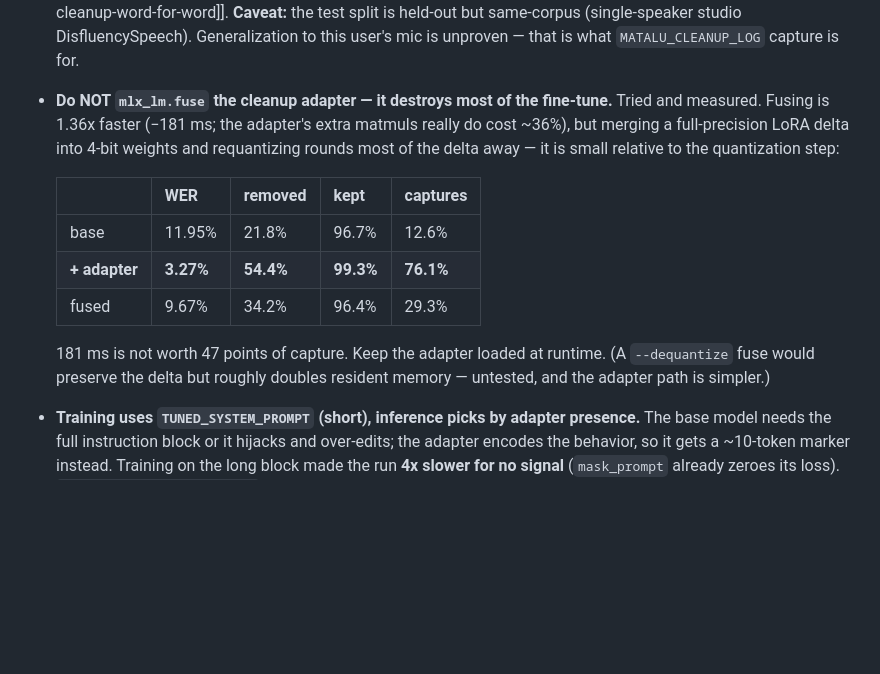
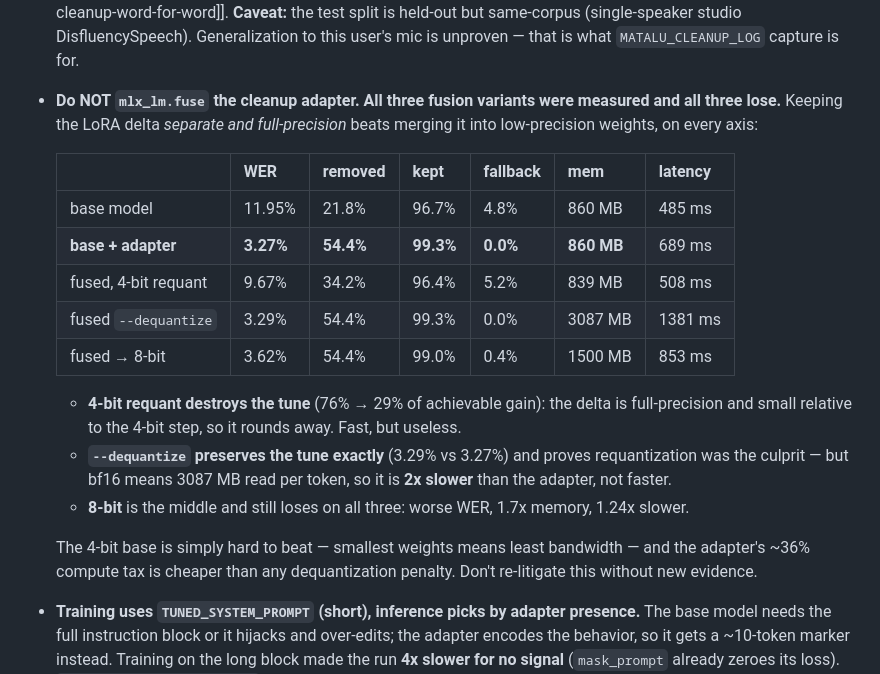
Before and after one commit to SrujanPendurthi/matalu, a Markdown page: CLAUDE.md, the part around the change. Drawn GitHub-style; blank space fills up the shorter version.

Commit message:
measures all three fusion variants, keeps the adapter
Completes the fusion experiment. Keeping the LoRA delta separate and
full-precision beats merging it into low-precision weights on every axis.

                          WER  removed   kept  fallb      mem     lat
  base model           11.95%    21.8%  96.7%   4.8%    860MB   485ms
  base + adapter        3.27%    54.4%  99.3%   0.0%    860MB   689ms
  fused 4-bit requant   9.67%    34.2%  96.4%   5.2%    839MB   508ms
  fused --dequantize    3.29%    54.4%  99.3%   0.0%   3087MB  1381ms
  fused -> 8-bit        3.62%    54.4%  99.0%   0.4%   1500MB   853ms

--dequantize preserving the tune exactly (3.29% vs 3.27%) confirms that
requantization, not merging, was destroying it. But bf16 reads 3087 MB per
token, making it 2x slower than the adapter rather than faster. 8-bit is the
middle and still loses all three ways.

The 4-bit base is hard to beat: smallest weights, least bandwidth. The
adapter's ~36% compute tax is cheaper than any dequantization penalty.

Rejected models deleted (4.4 GB).

Co-Authored-By: Claude Opus 5 <noreply@anthropic.com>

```diff
--- a/CLAUDE.md
+++ b/CLAUDE.md
@@ -86,15 +86,21 @@ cpal mic (48 kHz) → resample→16k mono → Python parakeet-mlx sidecar → br
 
   Removal more than doubled *while* preservation rose — those normally trade off, so it learned the deletion-only transform rather than "edit harder". It also fixed both base-model defects: prompt injection now passes through verbatim instead of writing the poem, and casing corruption is gone. Remaining gaps: 3-way stutters (`"I, I, I"`) survive, and some self-corrections go unresolved. Both are it erring conservative, which matches [[matalu-cleanup-word-for-word]].
   **Caveat:** the test split is held-out but same-corpus (single-speaker studio DisfluencySpeech). Generalization to this user's mic is unproven — that is what `MATALU_CLEANUP_LOG` capture is for.
-- **Do NOT `mlx_lm.fuse` the cleanup adapter — it destroys most of the fine-tune.** Tried and measured. Fusing is 1.36x faster (−181 ms; the adapter's extra matmuls really do cost ~36%), but merging a full-precision LoRA delta into 4-bit weights and requantizing rounds most of the delta away — it is small relative to the quantization step:
+- **Do NOT `mlx_lm.fuse` the cleanup adapter. All three fusion variants were measured and all three lose.** Keeping the LoRA delta *separate and full-precision* beats merging it into low-precision weights, on every axis:
 
-  | | WER | removed | kept | captures |
-  |---|---|---|---|---|
-  | base | 11.95% | 21.8% | 96.7% | 12.6% |
-  | **+ adapter** | **3.27%** | **54.4%** | **99.3%** | **76.1%** |
-  | fused | 9.67% | 34.2% | 96.4% | 29.3% |
+  | | WER | removed | kept | fallback | mem | latency |
+  |---|---|---|---|---|---|---|
+  | base model | 11.95% | 21.8% | 96.7% | 4.8% | 860 MB | 485 ms |
+  | **base + adapter** | **3.27%** | **54.4%** | **99.3%** | **0.0%** | **860 MB** | 689 ms |
+  | fused, 4-bit requant | 9.67% | 34.2% | 96.4% | 5.2% | 839 MB | 508 ms |
+  | fused `--dequantize` | 3.29% | 54.4% | 99.3% | 0.0% | 3087 MB | 1381 ms |
+  | fused → 8-bit | 3.62% | 54.4% | 99.0% | 0.4% | 1500 MB | 853 ms |
 
-  181 ms is not worth 47 points of capture. Keep the adapter loaded at runtime. (A `--dequantize` fuse would preserve the delta but roughly doubles resident memory — untested, and the adapter path is simpler.)
+  - **4-bit requant destroys the tune** (76% → 29% of achievable gain): the delta is full-precision and small relative to the 4-bit step, so it rounds away. Fast, but useless.
+  - **`--dequantize` preserves the tune exactly** (3.29% vs 3.27%) and proves requantization was the culprit — but bf16 means 3087 MB read per token, so it is **2x slower** than the adapter, not faster.
+  - **8-bit** is the middle and still loses on all three: worse WER, 1.7x memory, 1.24x slower.
+
+  The 4-bit base is simply hard to beat — smallest weights means least bandwidth — and the adapter's ~36% compute tax is cheaper than any dequantization penalty. Don't re-litigate this without new evidence.
 - **Training uses `TUNED_SYSTEM_PROMPT` (short), inference picks by adapter presence.** The base model needs the full instruction block or it hijacks and over-edits; the adapter encodes the behavior, so it gets a ~10-token marker instead. Training on the long block made the run **4x slower for no signal** (`mask_prompt` already zeroes its loss). `training/build_dataset.py` imports the prompt from the sidecar rather than copying it, so the two cannot drift. Val loss plateaued by iter 100–200, so the 1200-iter config stops early on purpose.
 - **The `Corrector` trait stays `PassThrough` — the cleanup LLM lives elsewhere.** `Corrector::refine` is sync, per-event, and runs on the sidecar-reader thread; an LLM there would stall partials. Cleanup is per-*session* and async, so it lives in the app (`src-tauri/src/cleaner.rs`) where the injection-timing decision already is. `corrector.rs` is left alone (headless still wires it).
 - **Dictation cleanup is buffered, Wispr-Flow style.** With cleanup on, **nothing types while you speak**: `session.rs` accumulates committed finals in `utterance_buf`, and on release the whole press→release window is cleaned once and pasted as **one** edit. Full-window context is the point — a self-correction spanning two sentences ("ship it Tuesday, no wait, Thursday") is unfixable once "Tuesday" is already typed. The UI and pill still show raw partials live via the app-wide `transcript` emit. Both drain exits (trailing `final` **and** the watchdog) must route through `Session::finish_dictation` — skipping the watchdog path silently drops the whole utterance. `MAX_BUFFER_CHARS` (600) forces a mid-session flush so a marathon dictation isn't minutes of nothing.
```
